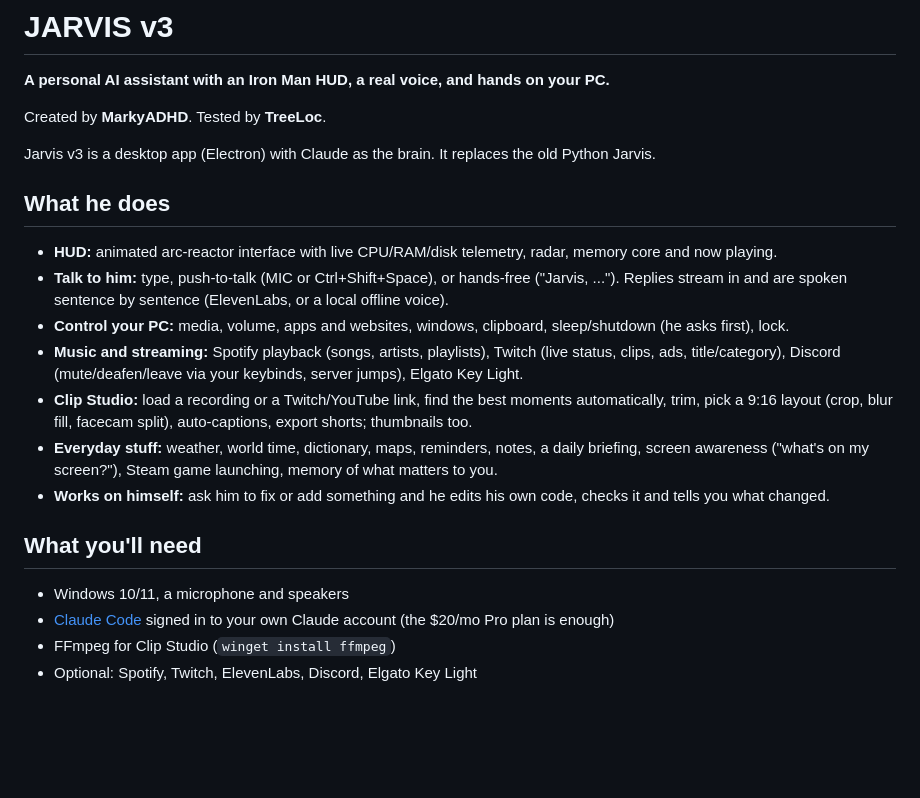
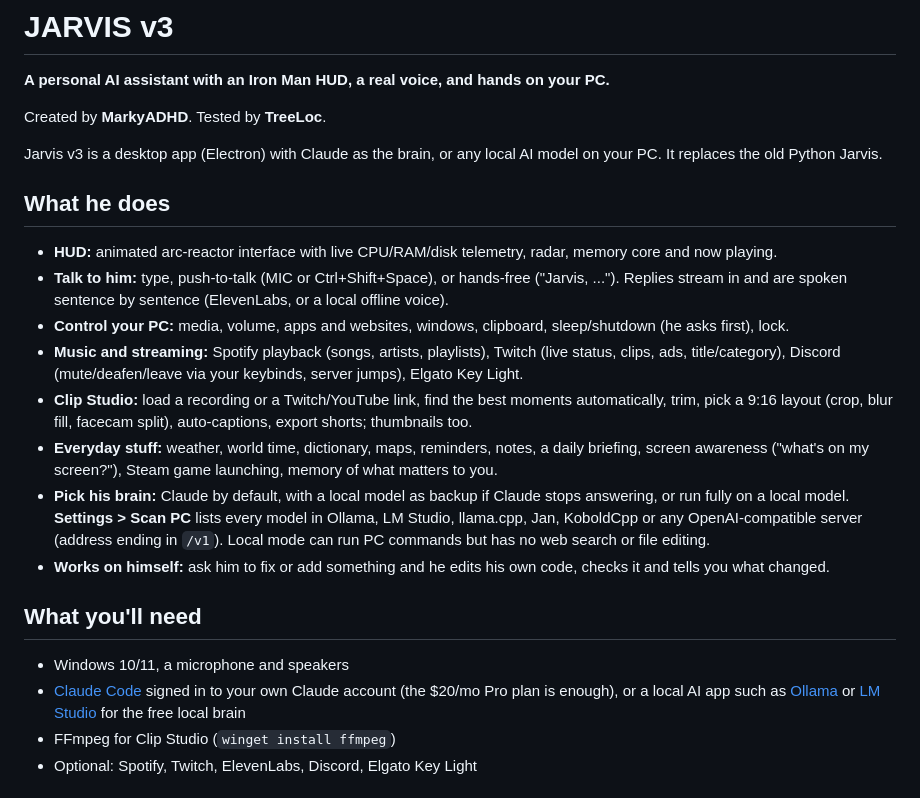
Before and after one commit to MarkyADHD/jarvis, a Markdown page: README.md, the part around the change. Rendered like a GitHub page; blank space fills up the shorter version.

Commit message:
README: local AI model brain
Co-Authored-By: Claude Opus 5.5 <noreply@anthropic.com>

```diff
--- a/README.md
+++ b/README.md
@@ -4,7 +4,7 @@
 
 Created by **MarkyADHD**. Tested by **TreeLoc**.
 
-Jarvis v3 is a desktop app (Electron) with Claude as the brain. It replaces the old Python Jarvis.
+Jarvis v3 is a desktop app (Electron) with Claude as the brain, or any local AI model on your PC. It replaces the old Python Jarvis.
 
 ## What he does
 
@@ -18,12 +18,16 @@ Jarvis v3 is a desktop app (Electron) with Claude as the brain. It replaces the
   pick a 9:16 layout (crop, blur fill, facecam split), auto-captions, export shorts; thumbnails too.
 - **Everyday stuff:** weather, world time, dictionary, maps, reminders, notes, a daily briefing,
   screen awareness ("what's on my screen?"), Steam game launching, memory of what matters to you.
+- **Pick his brain:** Claude by default, with a local model as backup if Claude stops answering, or run fully on a
+  local model. **Settings > Scan PC** lists every model in Ollama, LM Studio, llama.cpp, Jan, KoboldCpp or any
+  OpenAI-compatible server (address ending in `/v1`). Local mode can run PC commands but has no web search or file editing.
 - **Works on himself:** ask him to fix or add something and he edits his own code, checks it and tells you what changed.
 
 ## What you'll need
 
 - Windows 10/11, a microphone and speakers
-- [Claude Code](https://claude.com/claude-code) signed in to your own Claude account (the $20/mo Pro plan is enough)
+- [Claude Code](https://claude.com/claude-code) signed in to your own Claude account (the $20/mo Pro plan is enough),
+  or a local AI app such as [Ollama](https://ollama.com) or [LM Studio](https://lmstudio.ai) for the free local brain
 - FFmpeg for Clip Studio (`winget install ffmpeg`)
 - Optional: Spotify, Twitch, ElevenLabs, Discord, Elgato Key Light
 
```
